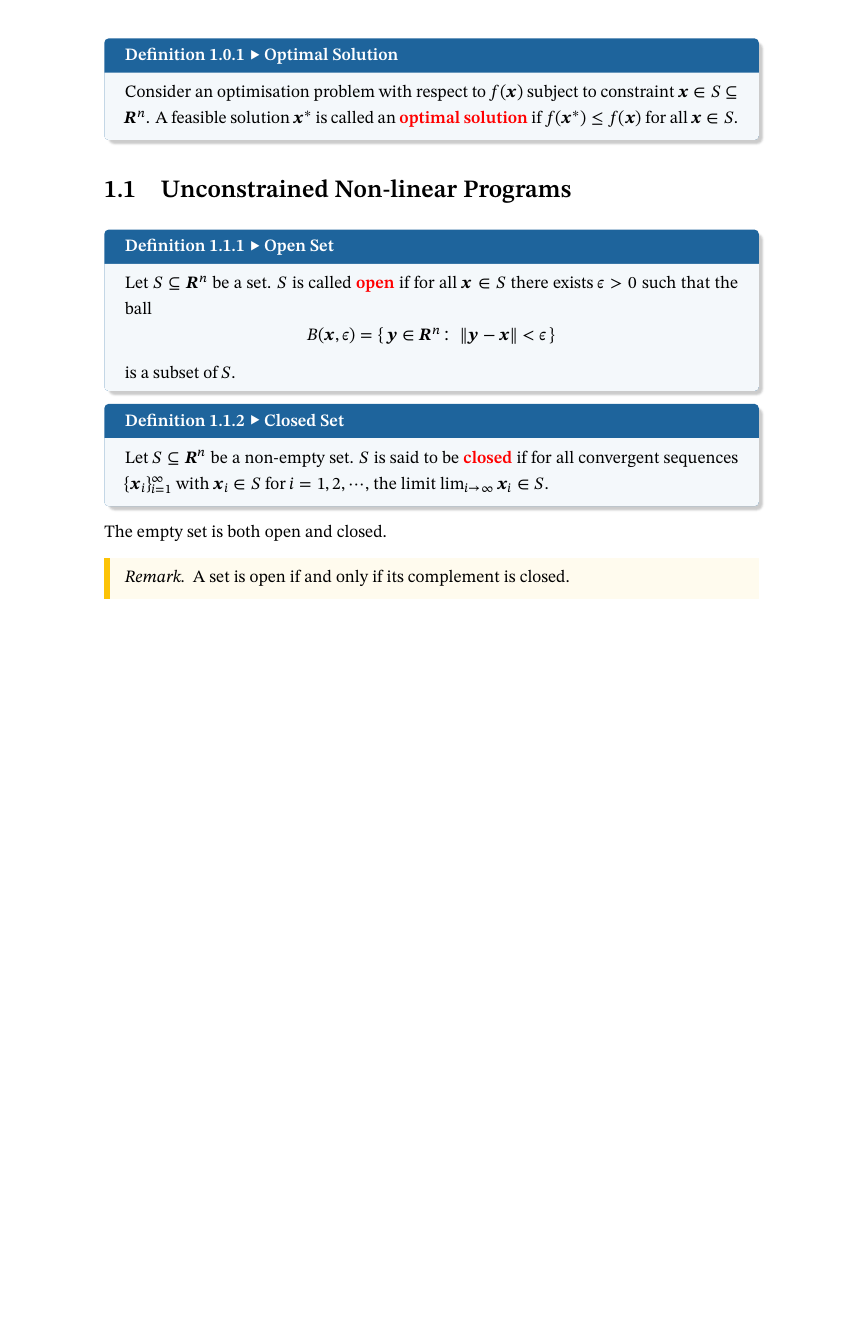
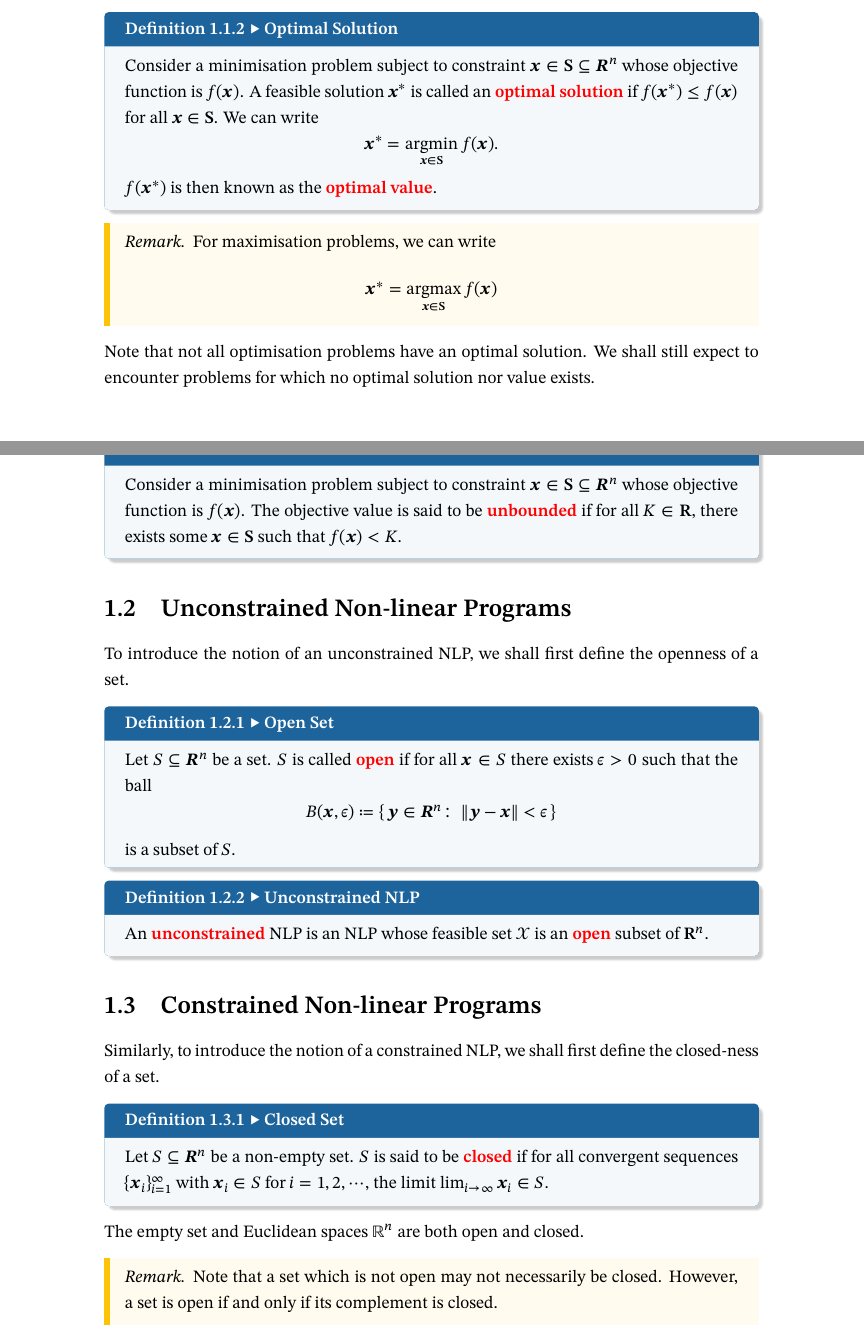
Before and after one commit to Z-Puyu/lecture-notes, a LaTeX document (Non-linear Programming.tex): part of page 2 of 2 before the commit and two parts of pages 2 and 3 of 4 after it, the two joined at a grey line, cut so that both start at the same text, the shorter picture padded with empty space. Compiled offline with XeLaTeX; a missing font is replaced by an installed copy or a similar font.

Commit message:
Some additions

```diff
--- a/Non-linear Programming.tex
+++ b/Non-linear Programming.tex
@@ -25,6 +25,9 @@
 \newcommand{\preimage}[2]{#2\left[#1\right]^{-1}} % Pre-image
 \newcommand{\eval}[3]{\left. #1\right\rvert_{#2 = #3}} % Evaluated at
 
+\DeclareMathOperator*{\argmax}{argmax}
+\DeclareMathOperator*{\argmin}{argmin}
+
 \begin{document}
 \fancyhead[L]{
     Non-linear Programming
@@ -34,4 +37,3 @@
 }
 \tableofcontents
 
-\chapter{Optimisation Models}
@@ -38,21 +56,43 @@
 \begin{dfnbox}{Optimal Solution}{optSoln}
-    Consider an optimisation problem with respect to $f(\mathbfit{x})$ subject to constraint $\mathbfit{x} \in S \subseteq \mathbfit{R}^n$. A feasible solution $\mathbfit{x}^*$ is called an {\color{red} \textbf{optimal solution}} if $f(\mathbfit{x}^*) \leq f(\mathbfit{x})$ for all $\mathbfit{x} \in S$.
+    Consider a minimisation problem subject to constraint $\mathbfit{x} \in \mathbf{S} \subseteq \mathbfit{R}^n$ whose objective function is $f(\mathbfit{x})$. A feasible solution $\mathbfit{x}^*$ is called an {\color{red} \textbf{optimal solution}} if $f(\mathbfit{x}^*) \leq f(\mathbfit{x})$ for all $\mathbfit{x} \in \mathbf{S}$. We can write
+    \begin{equation*}
+        \mathbfit{x}^* = \argmin_{\mathbfit{x} \in \mathbf{S}} f(\mathbfit{x}).
+    \end{equation*}
+    $f(\mathbfit{x}^*)$ is then known as the {\color{red} \textbf{optimal value}}.
+\end{dfnbox}
+\begin{notebox}
+    \begin{remark}
+        For maximisation problems, we can write
+        \begin{equation*}
+            \mathbfit{x}^* = \argmax_{\mathbfit{x} \in \mathbf{S}} f(\mathbfit{x})
+        \end{equation*}
+    \end{remark}
+\end{notebox}
+Note that not all optimisation problems have an optimal solution. We shall still expect to encounter problems for which no optimal solution nor value exists.
+\begin{dfnbox}{Unboundedness}{nboundedness}
+    Consider a minimisation problem subject to constraint $\mathbfit{x} \in \mathbf{S} \subseteq \mathbfit{R}^n$ whose objective function is $f(\mathbfit{x})$. The objective value is said to be {\color{red} \textbf{unbounded}} if for all $K \in \mathbf{R}$, there exists some $\mathbfit{x} \in \mathbf{S}$ such that $f(\mathbfit{x}) < K$.
 \end{dfnbox}
 \section{Unconstrained Non-linear Programs}
+To introduce the notion of an unconstrained NLP, we shall first define the openness of a set.
 \begin{dfnbox}{Open Set}{openSet}
     Let $S \subseteq \mathbfit{R}^n$ be a set. $S$ is called {\color{red} \textbf{open}} if for all $\mathbfit{x} \in S$ there exists $\epsilon > 0$ such that the ball
     \begin{equation*}
-        B(\mathbfit{x}, \epsilon) = \left\{ \, \mathbfit{y} \in \mathbfit{R}^n \colon \left\lVert \mathbfit{y - x} \right\rVert < \epsilon \, \right\}
+        B(\mathbfit{x}, \epsilon) \coloneqq \left\{ \, \mathbfit{y} \in \mathbfit{R}^n \colon \left\lVert \mathbfit{y - x} \right\rVert < \epsilon \, \right\}
     \end{equation*}
     is a subset of $S$.
 \end{dfnbox}
+\begin{dfnbox}{Unconstrained NLP}{unconstrainedNLP}
+    An {\color{red} \textbf{unconstrained}} NLP is an NLP whose feasible set $\mathcal{X}$ is an {\color{red} \textbf{open}} subset of $\mathbf{R}^n$.
+\end{dfnbox}
+\section{Constrained Non-linear Programs}
+Similarly, to introduce the notion of a constrained NLP, we shall first define the closed-ness of a set.
 \begin{dfnbox}{Closed Set}{closedSet}
     Let $S \subseteq \mathbfit{R}^n$ be a non-empty set. $S$ is said to be {\color{red} \textbf{closed}} if for all convergent sequences $\{\mathbfit{x}_i\}_{i = 1}^{\infty}$ with $\mathbfit{x}_i \in S$ for $i = 1, 2, \cdots$, the limit $\lim_{i \to \infty} \mathbfit{x}_i \in S$.
 \end{dfnbox}
-The empty set is both open and closed.
+The empty set and Euclidean spaces $\R^n$ are both open and closed.
 \begin{notebox}
     \begin{remark}
-        A set is open if and only if its complement is closed.
+        Note that a set which is not open may not necessarily be closed. However, a set is open if and only if its complement is closed.
     \end{remark}
 \end{notebox}
 \begin{thmbox}{Intersection of Closed Sets}{}
```
Also changed, not shown: Non-linear Programming.pdf, Non-linear Programming.tex (22 more changed lines), 5 other files.
